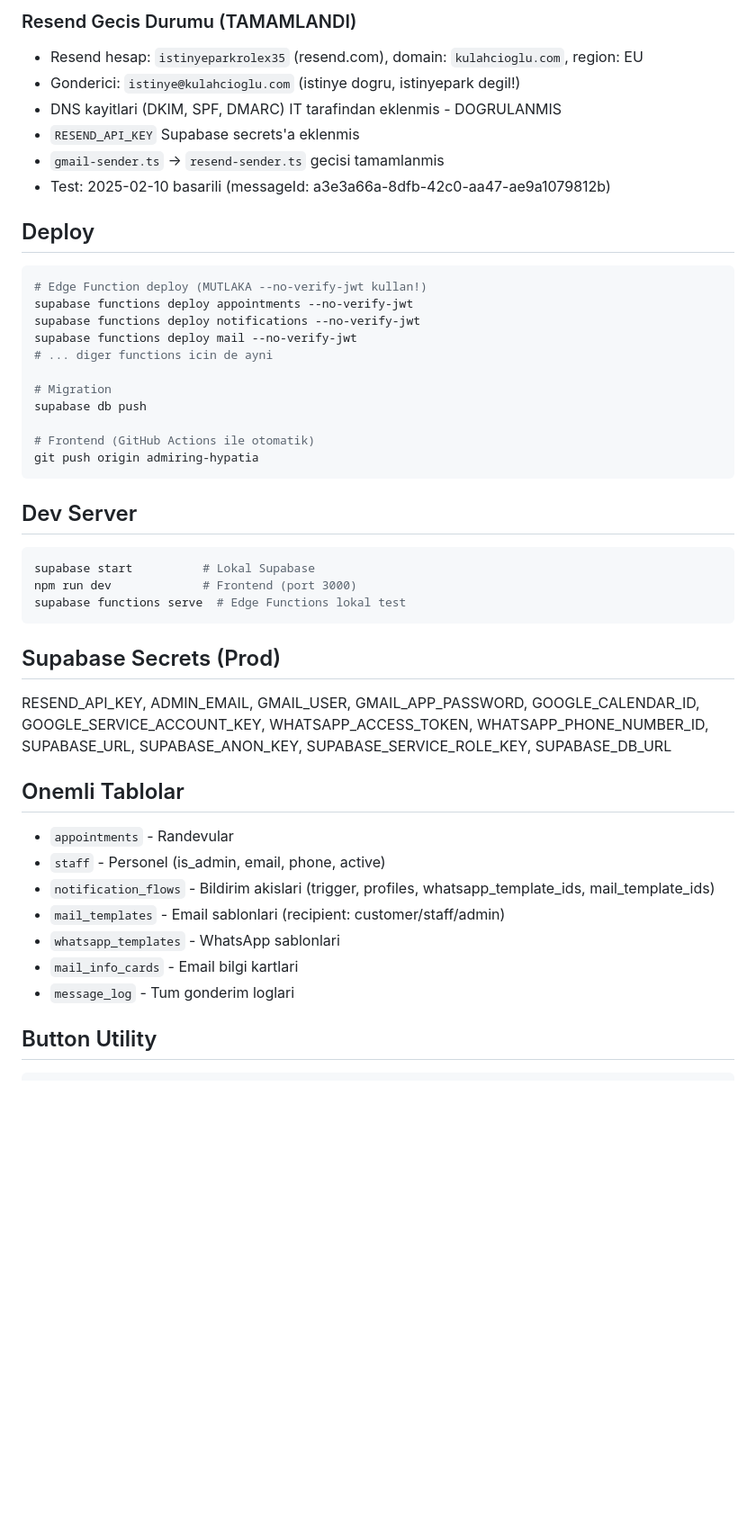
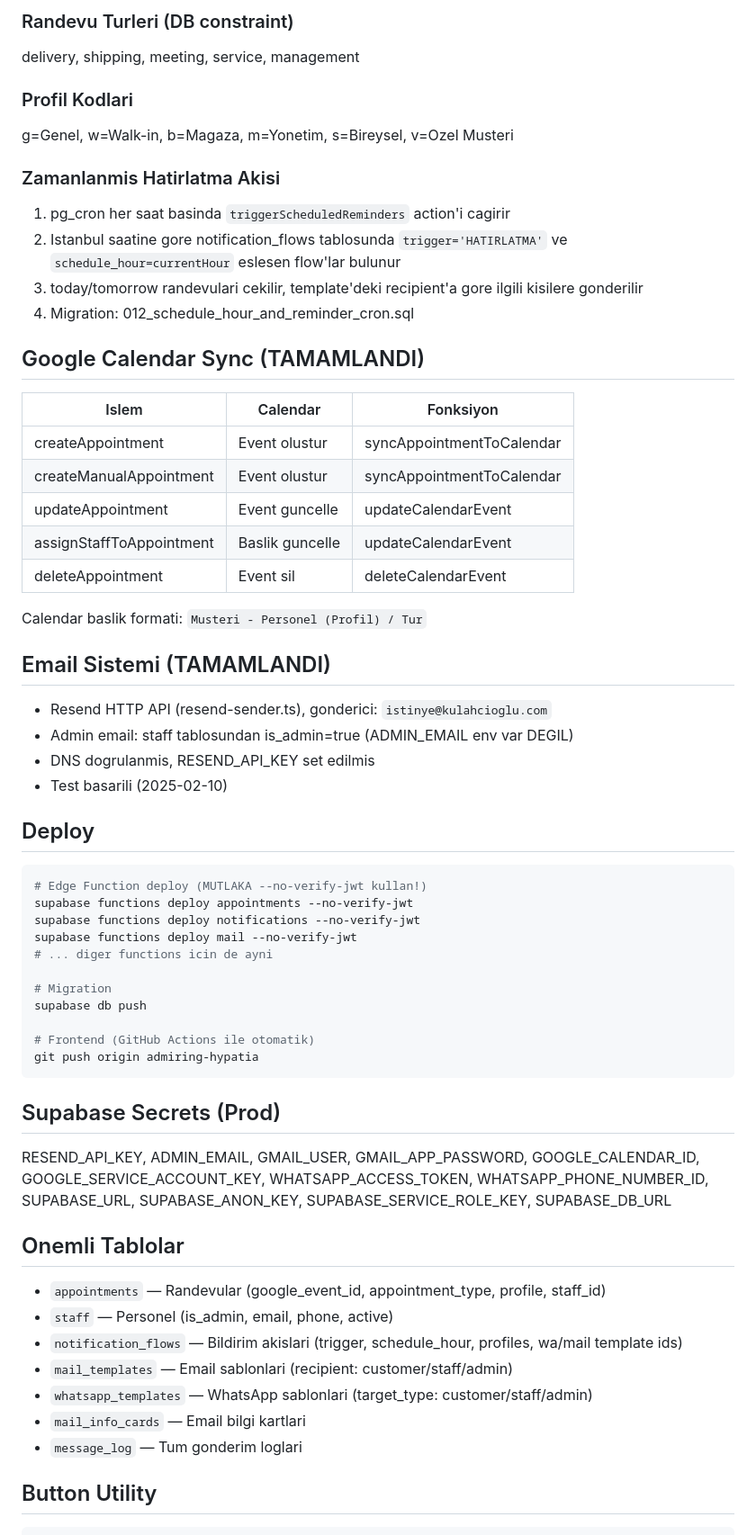
Before and after one commit to rolexizmiristinyepark/randevu_app, a Markdown page: CLAUDE.md, the part around one of its changes. Shown at 90% size. GitHub-like rendering; blank space fills up the shorter version.

````diff
--- a/CLAUDE.md
+++ b/CLAUDE.md
@@ -69,11 +79,32 @@ admin-panel.ts               # Admin panel mantigi
 
-### Resend Gecis Durumu (TAMAMLANDI)
-- Resend hesap: `istinyeparkrolex35` (resend.com), domain: `kulahcioglu.com`, region: EU
-- Gonderici: `istinye@kulahcioglu.com` (istinye dogru, istinyepark degil!)
-- DNS kayitlari (DKIM, SPF, DMARC) IT tarafindan eklenmis - DOGRULANMIS
-- `RESEND_API_KEY` Supabase secrets'a eklenmis
-- `gmail-sender.ts` -> `resend-sender.ts` gecisi tamamlanmis
-- Test: 2025-02-10 basarili (messageId: a3e3a66a-8dfb-42c0-aa47-ae9a1079812b)
+### Randevu Turleri (DB constraint)
+delivery, shipping, meeting, service, management
+
+### Profil Kodlari
+g=Genel, w=Walk-in, b=Magaza, m=Yonetim, s=Bireysel, v=Ozel Musteri
+
+### Zamanlanmis Hatirlatma Akisi
+1. pg_cron her saat basinda `triggerScheduledReminders` action'i cagirir
+2. Istanbul saatine gore notification_flows tablosunda `trigger='HATIRLATMA'` ve `schedule_hour=currentHour` eslesen flow'lar bulunur
+3. today/tomorrow randevulari cekilir, template'deki recipient'a gore ilgili kisilere gonderilir
+4. Migration: 012_schedule_hour_and_reminder_cron.sql
+
+## Google Calendar Sync (TAMAMLANDI)
+| Islem | Calendar | Fonksiyon |
+|-------|----------|-----------|
+| createAppointment | Event olustur | syncAppointmentToCalendar |
+| createManualAppointment | Event olustur | syncAppointmentToCalendar |
+| updateAppointment | Event guncelle | updateCalendarEvent |
+| assignStaffToAppointment | Baslik guncelle | updateCalendarEvent |
+| deleteAppointment | Event sil | deleteCalendarEvent |
+
+Calendar baslik formati: `Musteri - Personel (Profil) / Tur`
+
+## Email Sistemi (TAMAMLANDI)
+- Resend HTTP API (resend-sender.ts), gonderici: `istinye@kulahcioglu.com`
+- Admin email: staff tablosundan is_admin=true (ADMIN_EMAIL env var DEGIL)
+- DNS dogrulanmis, RESEND_API_KEY set edilmis
+- Test basarili (2025-02-10)
 
 ## Deploy
 
@@ -91,14 +122,6 @@ supabase db push
 git push origin admiring-hypatia
 ```
 
-## Dev Server
-
-```bash
-supabase start          # Lokal Supabase
-npm run dev             # Frontend (port 3000)
-supabase functions serve  # Edge Functions lokal test
-```
-
 ## Supabase Secrets (Prod)
 RESEND_API_KEY, ADMIN_EMAIL, GMAIL_USER, GMAIL_APP_PASSWORD,
 GOOGLE_CALENDAR_ID, GOOGLE_SERVICE_ACCOUNT_KEY,
@@ -106,13 +129,13 @@ WHATSAPP_ACCESS_TOKEN, WHATSAPP_PHONE_NUMBER_ID,
 SUPABASE_URL, SUPABASE_ANON_KEY, SUPABASE_SERVICE_ROLE_KEY, SUPABASE_DB_URL
 
 ## Onemli Tablolar
-- `appointments` - Randevular
-- `staff` - Personel (is_admin, email, phone, active)
-- `notification_flows` - Bildirim akislari (trigger, profiles, whatsapp_template_ids, mail_template_ids)
-- `mail_templates` - Email sablonlari (recipient: customer/staff/admin)
-- `whatsapp_templates` - WhatsApp sablonlari
-- `mail_info_cards` - Email bilgi kartlari
-- `message_log` - Tum gonderim loglari
+- `appointments` — Randevular (google_event_id, appointment_type, profile, staff_id)
+- `staff` — Personel (is_admin, email, phone, active)
+- `notification_flows` — Bildirim akislari (trigger, schedule_hour, profiles, wa/mail template ids)
+- `mail_templates` — Email sablonlari (recipient: customer/staff/admin)
+- `whatsapp_templates` — WhatsApp sablonlari (target_type: customer/staff/admin)
+- `mail_info_cards` — Email bilgi kartlari
+- `message_log` — Tum gonderim loglari
 
 ## Button Utility
 ```typescript
````
Also changed, not shown: other parts of CLAUDE.md (+42 -32 lines).
